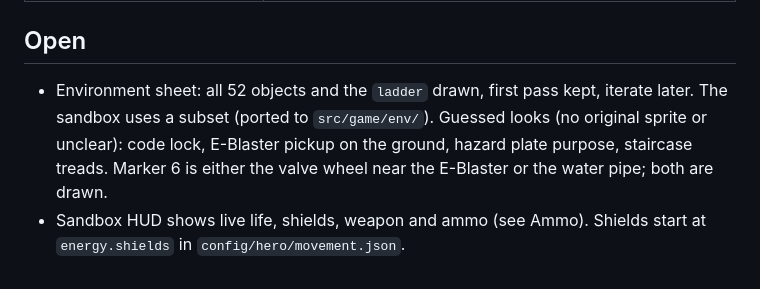
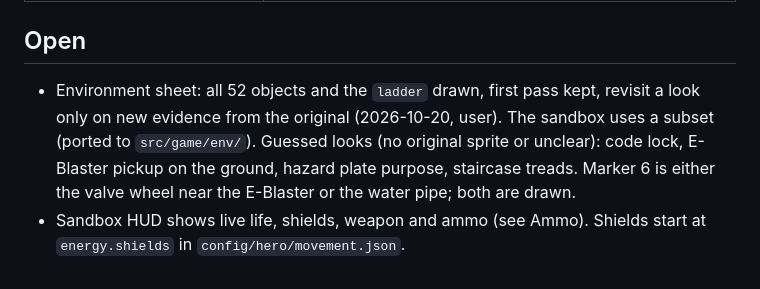
Before and after one commit to pilniczek/colony2080, a Markdown page: docs/requirements.md, the part around the change. Drawn GitHub-style.

Commit message:
Keep environment sheet first pass until new evidence
Co-Authored-By: Claude Opus 5.5 <noreply@anthropic.com>

```diff
--- a/docs/requirements.md
+++ b/docs/requirements.md
@@ -165,5 +165,5 @@ flowchart LR
 
 ## Open
 
-- Environment sheet: all 52 objects and the `ladder` drawn, first pass kept, iterate later. The sandbox uses a subset (ported to `src/game/env/`). Guessed looks (no original sprite or unclear): code lock, E-Blaster pickup on the ground, hazard plate purpose, staircase treads. Marker 6 is either the valve wheel near the E-Blaster or the water pipe; both are drawn.
+- Environment sheet: all 52 objects and the `ladder` drawn, first pass kept, revisit a look only on new evidence from the original (2026-10-20, user). The sandbox uses a subset (ported to `src/game/env/`). Guessed looks (no original sprite or unclear): code lock, E-Blaster pickup on the ground, hazard plate purpose, staircase treads. Marker 6 is either the valve wheel near the E-Blaster or the water pipe; both are drawn.
 - Sandbox HUD shows live life, shields, weapon and ammo (see Ammo). Shields start at `energy.shields` in `config/hero/movement.json`.
```
